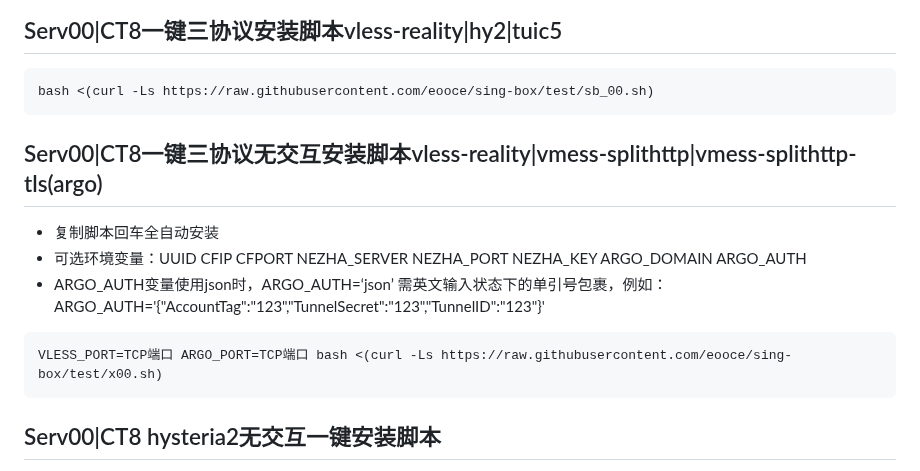
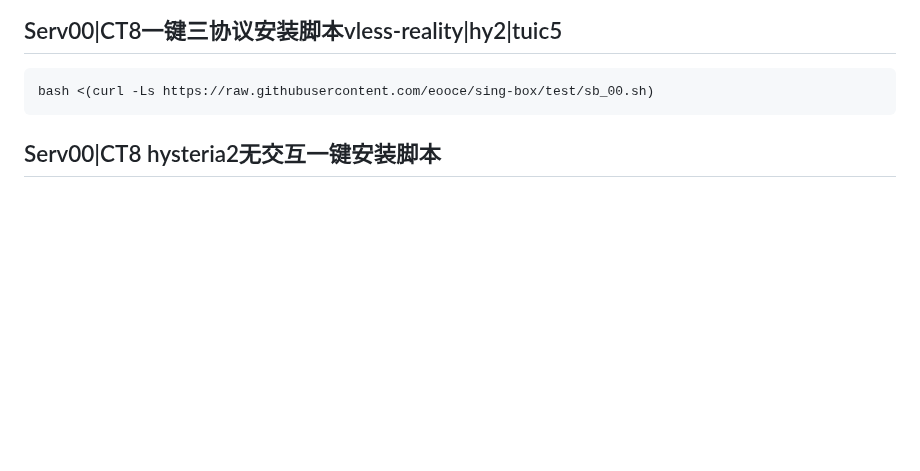
Before and after one commit to eooce/Sing-box, a Markdown page: README.md, the part around the change. Drawn GitHub-style; blank space fills up the shorter version.

````diff
--- a/README.md
+++ b/README.md
@@ -45,14 +45,6 @@ bash <(curl -Ls https://raw.githubusercontent.com/eooce/sing-box/main/sb_00.sh)
 ## Serv00|CT8一键三协议安装脚本vless-reality|hy2|tuic5
 ```
 bash <(curl -Ls https://raw.githubusercontent.com/eooce/sing-box/test/sb_00.sh)
-```
-
-## Serv00|CT8一键三协议无交互安装脚本vless-reality|vmess-splithttp|vmess-splithttp-tls(argo)
-* 复制脚本回车全自动安装
-* 可选环境变量：UUID CFIP CFPORT NEZHA_SERVER NEZHA_PORT NEZHA_KEY ARGO_DOMAIN ARGO_AUTH
-* ARGO_AUTH变量使用json时，ARGO_AUTH=‘json’ 需英文输入状态下的单引号包裹，例如：ARGO_AUTH='{"AccountTag":"123","TunnelSecret":"123","TunnelID":"123"}'
-```
-VLESS_PORT=TCP端口 ARGO_PORT=TCP端口 bash <(curl -Ls https://raw.githubusercontent.com/eooce/sing-box/test/x00.sh)
 ```
 
 ## Serv00|CT8 hysteria2无交互一键安装脚本
````
